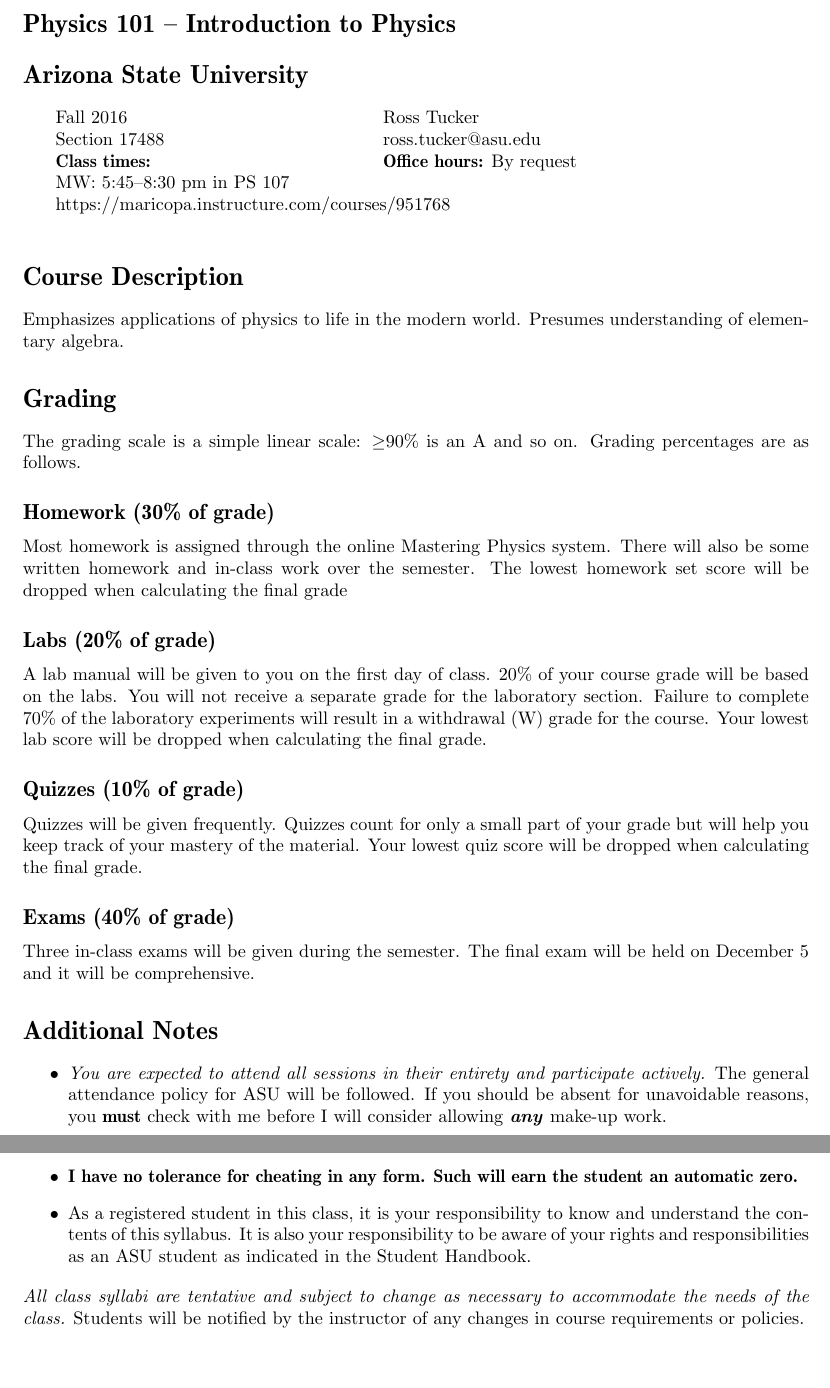
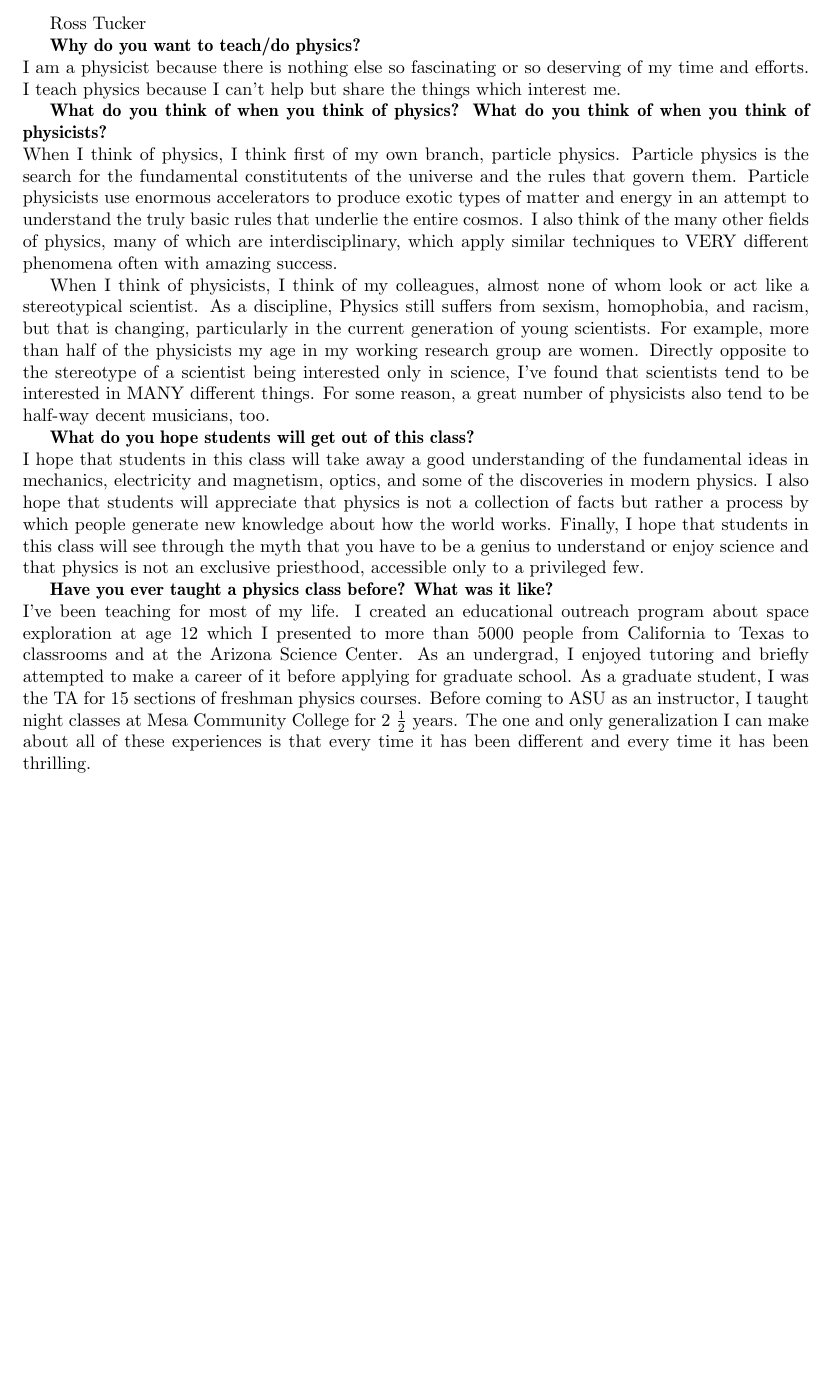
Before and after one commit to rjtucke/phy101_S17, a LaTeX document (handouts/survey/survey_answered.tex): two parts of pages 1 and 2 of 2 before the commit and part of the page after it, the two joined at a grey line, cut at the place of the change, the shorter picture padded with empty space. Compiled offline with pdfLaTeX.

Commit message:
Created survey

```diff
--- a/handouts/survey/survey_answered.tex
+++ b/handouts/survey/survey_answered.tex
@@ -22,78 +11,61 @@
 \usepackage{babel}
 \begin{document}
 
-\section*{Physics 101 -- Introduction to Physics}
+Ross Tucker
 
+\textbf{Why do you want to teach/do physics?}\\
+I am a physicist
+because there is nothing else so fascinating
+or so deserving of my time and efforts.
+I teach physics
+because I can't help but share the things which interest me.
 
-\section*{Arizona State University}
+\textbf{What do you think of when you think of physics?
+What do you think of when you think of physicists?}\\
+When I think of physics, I think first of my own branch,
+particle physics.
+Particle physics is the search for the fundamental constitutents of the universe
+and the rules that govern them. Particle physicists use enormous accelerators
+to produce exotic types of matter and energy in an attempt to understand the
+truly basic rules that underlie the entire cosmos.
+I also think of the many other fields of physics,
+many of which are interdisciplinary,
+which apply similar techniques to VERY different phenomena
+often with amazing success.
 
-\begin{center}
-\begin{tabular}{m{2in}ll>{\raggedright}m{3in}}
-Fall 2016 &  &  & Ross Tucker\tabularnewline
-Section 17488 &  &  & ross.tucker@asu.edu\tabularnewline
-\textbf{Class times:} &  &  & \textbf{Office hours:} By request\tabularnewline
-MW:~5:45--8:30~pm in PS 107
+When I think of physicists,
+I think of my colleagues,
+almost none of whom look or act like a stereotypical scientist.
+As a discipline, Physics still suffers from sexism, homophobia,
+and racism, but that is changing,
+particularly in the current generation of young scientists.
+For example, more than half of the physicists my age in my working research group
+are women.
+Directly opposite to the stereotype of a scientist being interested only in
+science, I've found that scientists tend to be interested in MANY different things.
+For some reason, a great number of physicists also tend to be half-way decent musicians, too.
 
-https://maricopa.instructure.com/courses/951768\tabularnewline
- &  &  & \tabularnewline
-\end{tabular}
-\par\end{center}
+\textbf{What do you hope students will get out of this class?}\\
+I hope that students in this class will take away
+a good understanding of the fundamental ideas in mechanics,
+electricity and magnetism, optics, and
+some of the discoveries in modern physics.
+I also hope that students will appreciate that physics is not a collection
+of facts but rather a process by which people generate new knowledge about
+how the world works.
+Finally, I hope that students in this class will see through the myth that
+you have to be a genius to understand or enjoy science and that physics is
+not an exclusive priesthood, accessible only to a privileged few.
 
-\section*{Course Description}
-
-Emphasizes applications of physics to life in the modern world.
-Presumes understanding of elementary algebra.
-
-\section*{Grading}
-
-The grading scale is a simple linear scale: $\ge$90\% is an A and
-so on. Grading percentages are as follows.
-
-
-\subsection*{Homework (30\% of grade)}
-
-Most homework is assigned through the online Mastering Physics system.
-There will also be some written homework and in-class work over the
-semester. The lowest homework set score will be dropped when calculating
-the final grade
-
-
-\subsection*{Labs (20\% of grade)}
-
-A lab manual will be given to you on the first day of class. 20\%
-of your course grade will be based on the labs. You will not receive
-a separate grade for the laboratory section. Failure to complete 70\%
-of the laboratory experiments will result in a withdrawal (W) grade
-for the course. Your lowest lab score will be dropped when calculating
-the final grade.
-
-\subsection*{Quizzes (10\% of grade)}
-
-Quizzes will be given frequently. Quizzes count for only a
-small part of your grade but will help you keep track of your mastery of the
-material. Your lowest quiz score will be dropped when calculating the final grade.
-
-\subsection*{Exams (40\% of grade)}
-
-Three in-class exams will be given during the semester. The final exam will be
-held on December 5 and it will be comprehensive.
-
-
-\section*{Additional Notes}
-\begin{itemize}
-\item \emph{You are expected to attend all sessions in their entirety and
-participate actively.} The general attendance policy for ASU will
-be followed. If you should be absent for unavoidable reasons, you
-\textbf{\noun{must}} check with me before I will consider allowing
-\textbf{\emph{any}} make-up work.
-\item \textbf{I have no tolerance for cheating in any form. Such will earn
-the student an automatic zero. }
-\item As a registered student in this class, it is your responsibility to
-know and understand the contents of this syllabus. It is also your
-responsibility to be aware of your rights and responsibilities as
-an ASU student as indicated in the Student Handbook.
-\end{itemize}
-\emph{All class syllabi are tentative and subject to change as necessary
-to accommodate the needs of the class.} Students will be notified
-by the instructor of any changes in course requirements or policies.
+\textbf{Have you ever taught a physics class before? What was it like?}\\
+I've been teaching for most of my life.
+ I created an educational outreach program about space exploration at age 12
+which I presented to more than 5000 people from California to Texas to classrooms
+and at the Arizona Science Center. As an undergrad, I enjoyed tutoring and briefly
+attempted to make a career of it before applying for graduate school. As a
+graduate student, I was the TA for 15 sections of freshman physics courses. Before
+coming to ASU as an instructor, I taught night classes at Mesa Community College
+for $2~\frac{1}{2}$ years. The one and only generalization I can make about all of
+these experiences is that every time it has been different and every time it has
+been thrilling.
 \end{document}
```
Also changed, not shown: handouts/survey/survey_answered.pdf, handouts/survey/survey_answered.tex (11 more changed lines), 1 other file.
